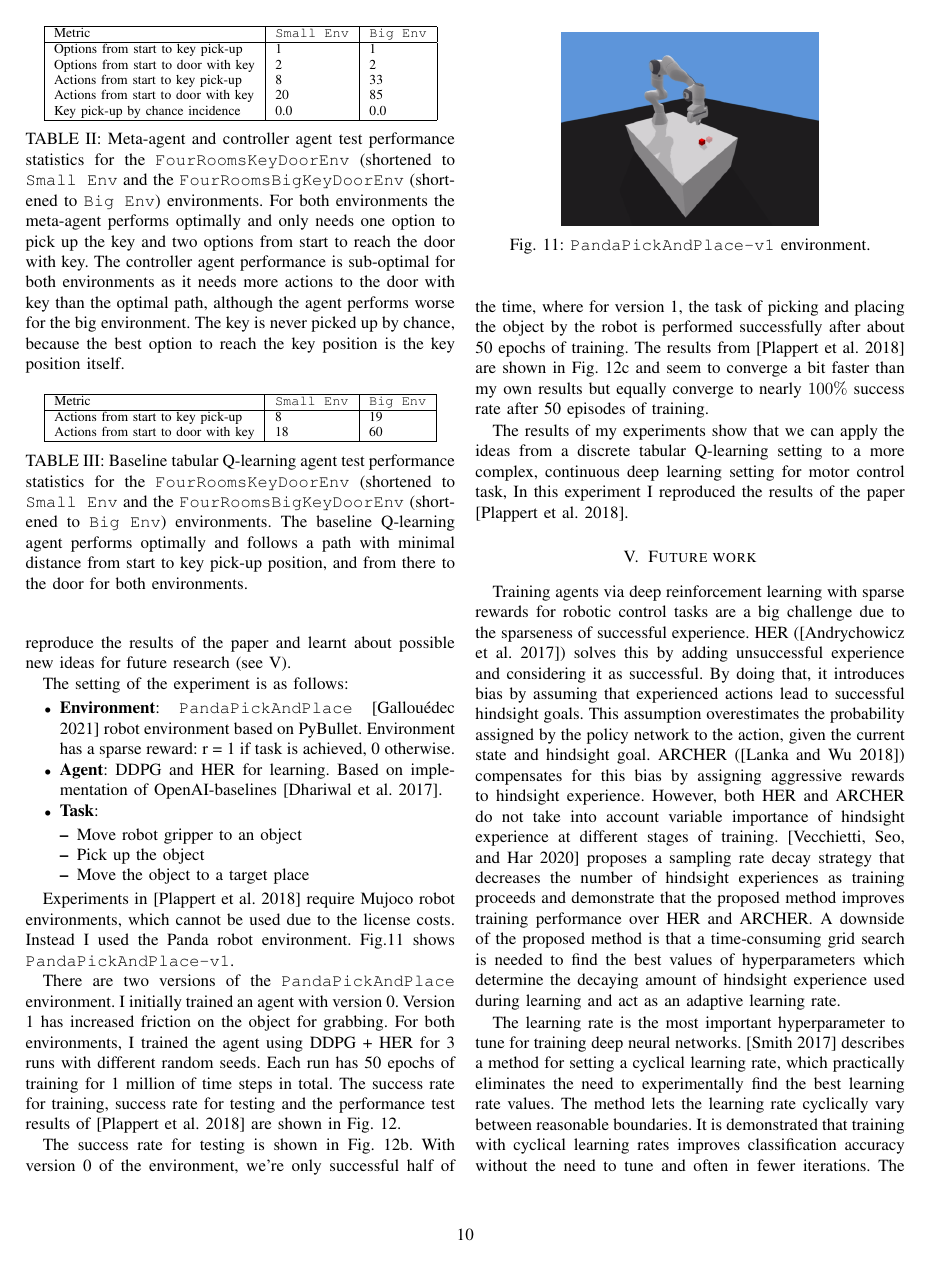
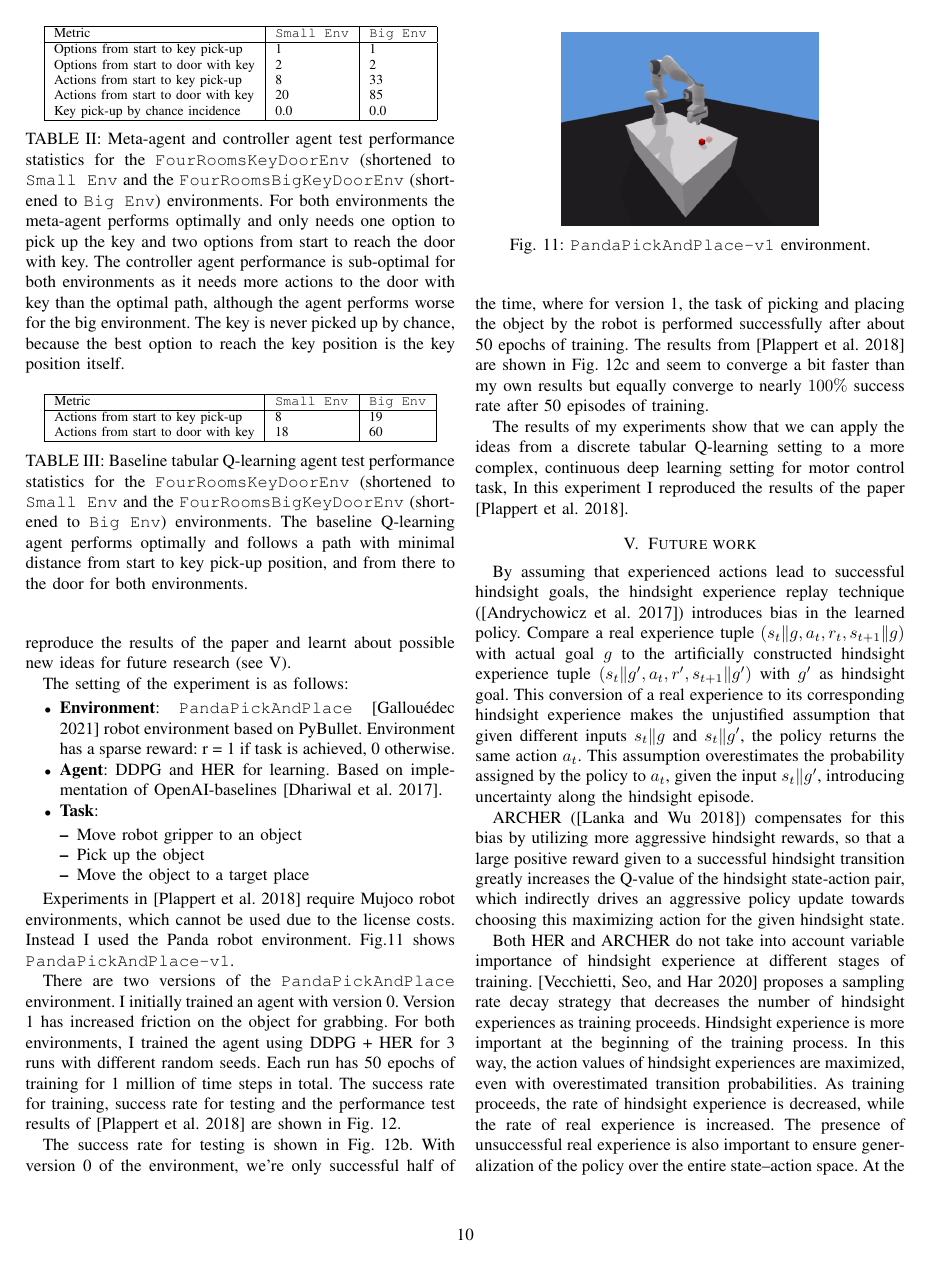
Before and after one commit to goemaereg/Reinforcement_Learning, a LaTeX paper (report/main.tex): page 10 of 12 before the commit and page 10 of 13 after it. Compiled offline with pdfLaTeX.

Commit message:
report updates

```diff
--- a/report/main.tex
+++ b/report/main.tex
@@ -544,7 +544,16 @@ The success rate for testing is shown in Fig. \ref{fig:exp_deep_test}. With vers
 The results of my experiments show that we can apply the ideas from a discrete tabular Q-learning setting to a more complex, continuous deep learning setting for motor control task, In this experiment I reproduced the results of the paper [\cite{plappert2018multi}].
 
 \section{Future work} \label{sec:future_work}
-Training agents via deep reinforcement learning with sparse rewards for robotic control tasks are a big challenge due to the sparseness of successful experience. HER ([\cite{andrychowicz2017hindsight}]) solves this by adding unsuccessful experience and considering it as successful. By doing that, it introduces bias by assuming that experienced actions lead to successful hindsight goals. This assumption overestimates the probability assigned by the policy network to the action, given the current state and hindsight goal. ARCHER ([\cite{lanka2018archer}]) compensates for this bias by assigning aggressive rewards to hindsight experience. However, both HER and ARCHER do not take into account variable importance of hindsight experience at different stages of training. [\cite{vecchietti2020sampling}] proposes a sampling rate decay strategy that decreases the number of hindsight experiences as training proceeds and demonstrate that the proposed method improves training performance over HER and ARCHER. A downside of the proposed method is that a time-consuming grid search is needed to find the best values of hyperparameters which determine the decaying amount of hindsight experience used during learning and act as an adaptive learning rate.
+By assuming that experienced actions lead to successful hindsight goals, the hindsight experience replay technique ([\cite{andrychowicz2017hindsight}]) introduces bias in the learned policy. Compare a real experience tuple $(s_t\|g, a_t, r_t, s_{t+1}\|g)$ with actual goal $g$ to the artificially constructed hindsight experience tuple $(s_t\|g^{\prime}, a_t, r^{\prime}, s_{t+1}\|g^{\prime})$ with $g^{\prime}$ as hindsight goal. This conversion of a real experience to its corresponding hindsight experience makes the unjustified assumption that given different
+inputs $s_t\|g$ and $s_t\|g^{\prime}$, the policy returns the same action $a_t$. This assumption overestimates the probability assigned by the policy to $a_t$, given the input $s_t\|g^{\prime}$, introducing uncertainty along the hindsight episode.
+
+ARCHER ([\cite{lanka2018archer}]) compensates for this bias by utilizing more aggressive hindsight rewards, so that a large positive reward given to a successful hindsight transition
+greatly increases the Q-value of the hindsight state-action pair, which indirectly drives an aggressive policy update towards choosing this maximizing action for the given hindsight
+state.
+
+Both HER and ARCHER do not take into account variable importance of hindsight experience at different stages of training. [\cite{vecchietti2020sampling}] proposes a sampling rate decay strategy that decreases the number of hindsight experiences as training proceeds. Hindsight experience is more important at the beginning of the training process. In this way, the action values of hindsight experiences are maximized, even with overestimated transition probabilities. As training proceeds, the rate of hindsight experience is decreased, while the rate of real experience is increased. The presence of unsuccessful real experience is also important to ensure generalization of the policy over the entire state–action space. At the end of the training, the rate of real experience is significantly higher when compared with HER and ARCHER, alleviating the bias problem as well as improving learning efficiency.
+
+A downside of the proposed method is that a time-consuming grid search is needed to find the best values of hyperparameters which determine the decaying amount of hindsight experience used during learning and act as an adaptive learning rate.
 
 The learning rate is the most important hyperparameter to tune for training deep neural networks. [\cite{smith2017cyclical}] describes a method for setting a cyclical learning rate, which practically eliminates the need to experimentally find the best learning rate values. The method lets the learning rate cyclically vary between reasonable boundaries. It is demonstrated that training with cyclical learning rates improves classification accuracy without the need to tune and often in fewer iterations. The paper discusses a number of cyclical learning rate (CLR) policies:
 \begin{itemize}
```
Also changed, not shown: report/main.tex (2 more changed lines).
